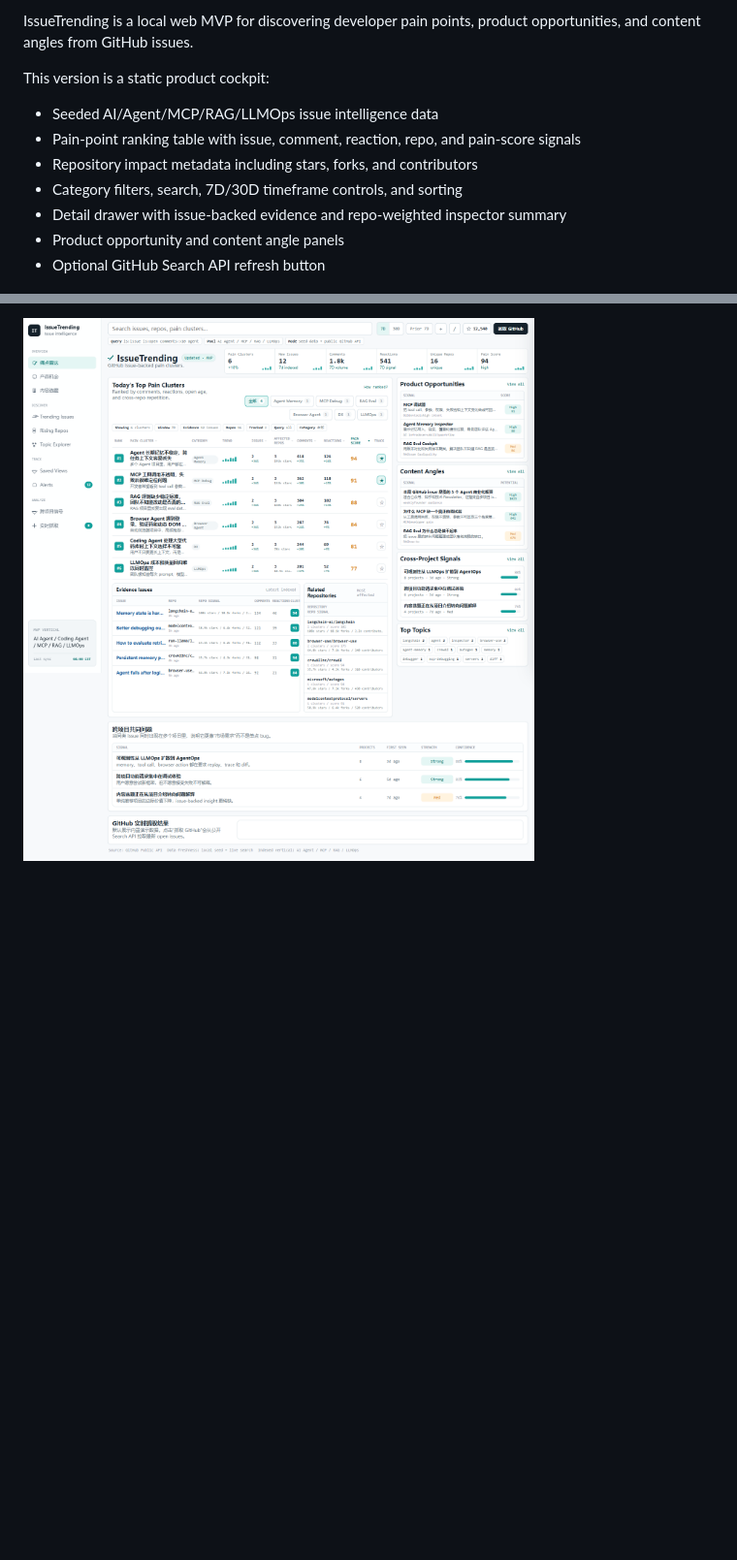
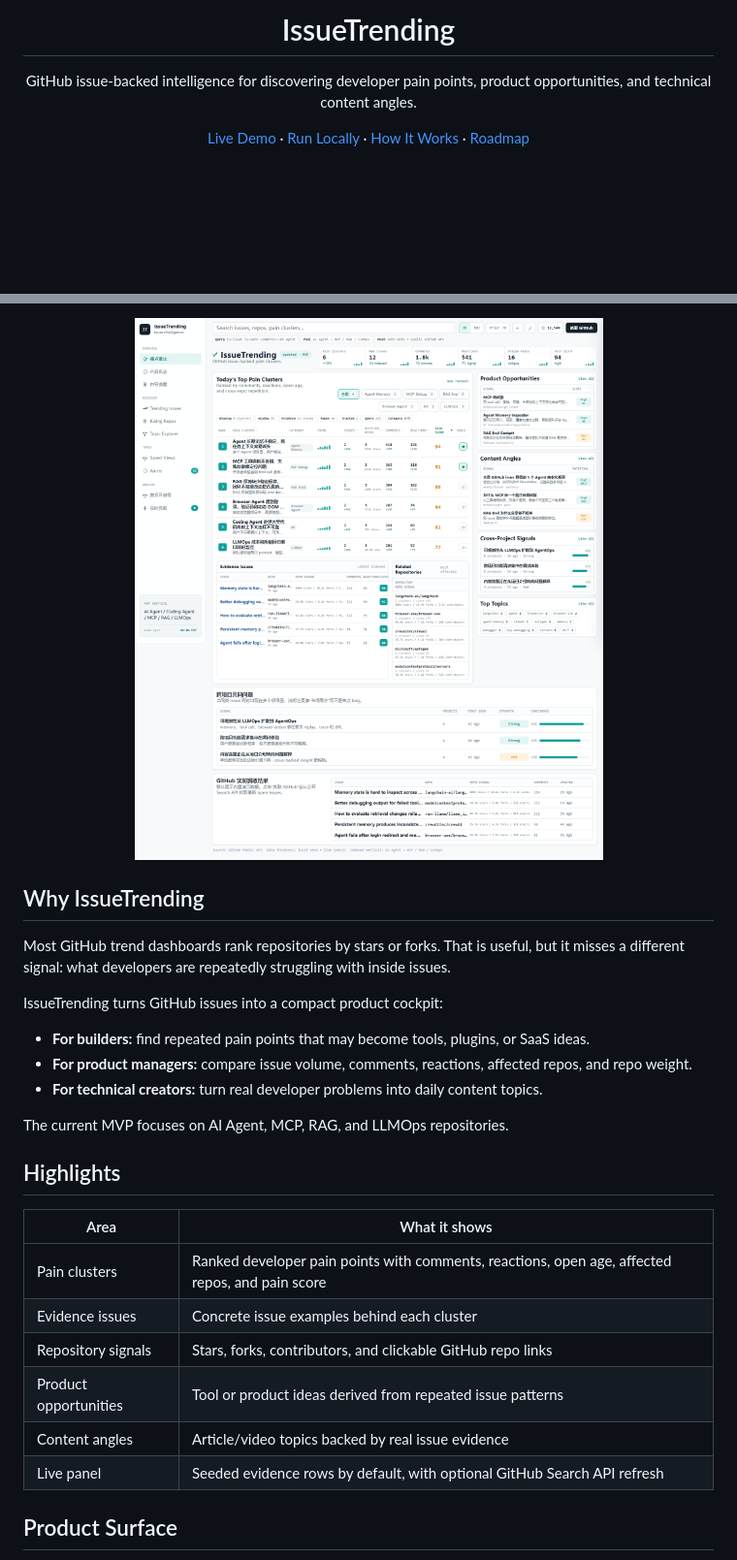
Before and after one commit to Harzva/IssueTrending, a Markdown page: README.md, 2 parts joined by grey strips. Shown at 97% size. Drawn GitHub-style; pictures changed too: docs/readme-assets/issuetrending-dashboard.png (added); blank space fills up the shorter version.

```diff
--- a/README.md
+++ b/README.md
@@ -2,13 +4,17 @@
 
-IssueTrending is a local web MVP for discovering developer pain points, product opportunities, and content angles from GitHub issues.
+<h1 align="center">IssueTrending</h1>
 
-This version is a static product cockpit:
+<p align="center">
+  GitHub issue-backed intelligence for discovering developer pain points, product opportunities, and technical content angles.
+</p>
 
-- Seeded AI/Agent/MCP/RAG/LLMOps issue intelligence data
-- Pain-point ranking table with issue, comment, reaction, repo, and pain-score signals
-- Repository impact metadata including stars, forks, and contributors
-- Category filters, search, 7D/30D timeframe controls, and sorting
-- Detail drawer with issue-backed evidence and repo-weighted inspector summary
-- Product opportunity and content angle panels
-- Optional GitHub Search API refresh button
+<p align="center">
+  <a href="https://harzva.github.io/IssueTrending/">Live Demo</a>
+  ·
+  <a href="#run-locally">Run Locally</a>
+  ·
+  <a href="#how-it-works">How It Works</a>
+  ·
+  <a href="#roadmap">Roadmap</a>
+</p>
 
@@ -16,2 +26,30 @@ This version is a static product cockpit:
 
-![IssueTrending desktop](./issuetrending-cockpit-v25-rank-badges-desktop.png)
+<p align="center">
+  <img src="./docs/readme-assets/issuetrending-dashboard.png" alt="IssueTrending dashboard screenshot" width="920" />
+</p>
+
+## Why IssueTrending
+
+Most GitHub trend dashboards rank repositories by stars or forks. That is useful, but it misses a different signal: what developers are repeatedly struggling with inside issues.
+
+IssueTrending turns GitHub issues into a compact product cockpit:
+
+- **For builders:** find repeated pain points that may become tools, plugins, or SaaS ideas.
+- **For product managers:** compare issue volume, comments, reactions, affected repos, and repo weight.
+- **For technical creators:** turn real developer problems into daily content topics.
+
+The current MVP focuses on AI Agent, MCP, RAG, and LLMOps repositories.
+
+## Highlights
+
+| Area | What it shows |
+| --- | --- |
+| Pain clusters | Ranked developer pain points with comments, reactions, open age, affected repos, and pain score |
+| Evidence issues | Concrete issue examples behind each cluster |
+| Repository signals | Stars, forks, contributors, and clickable GitHub repo links |
+| Product opportunities | Tool or product ideas derived from repeated issue patterns |
+| Content angles | Article/video topics backed by real issue evidence |
+| Live panel | Seeded evidence rows by default, with optional GitHub Search API refresh |
+
+## Product Surface
+
```
Also changed, not shown: other parts of README.md (+93 -8 lines), docs/readme-assets/issuetrending-mobile.png (added), 2 other files.
